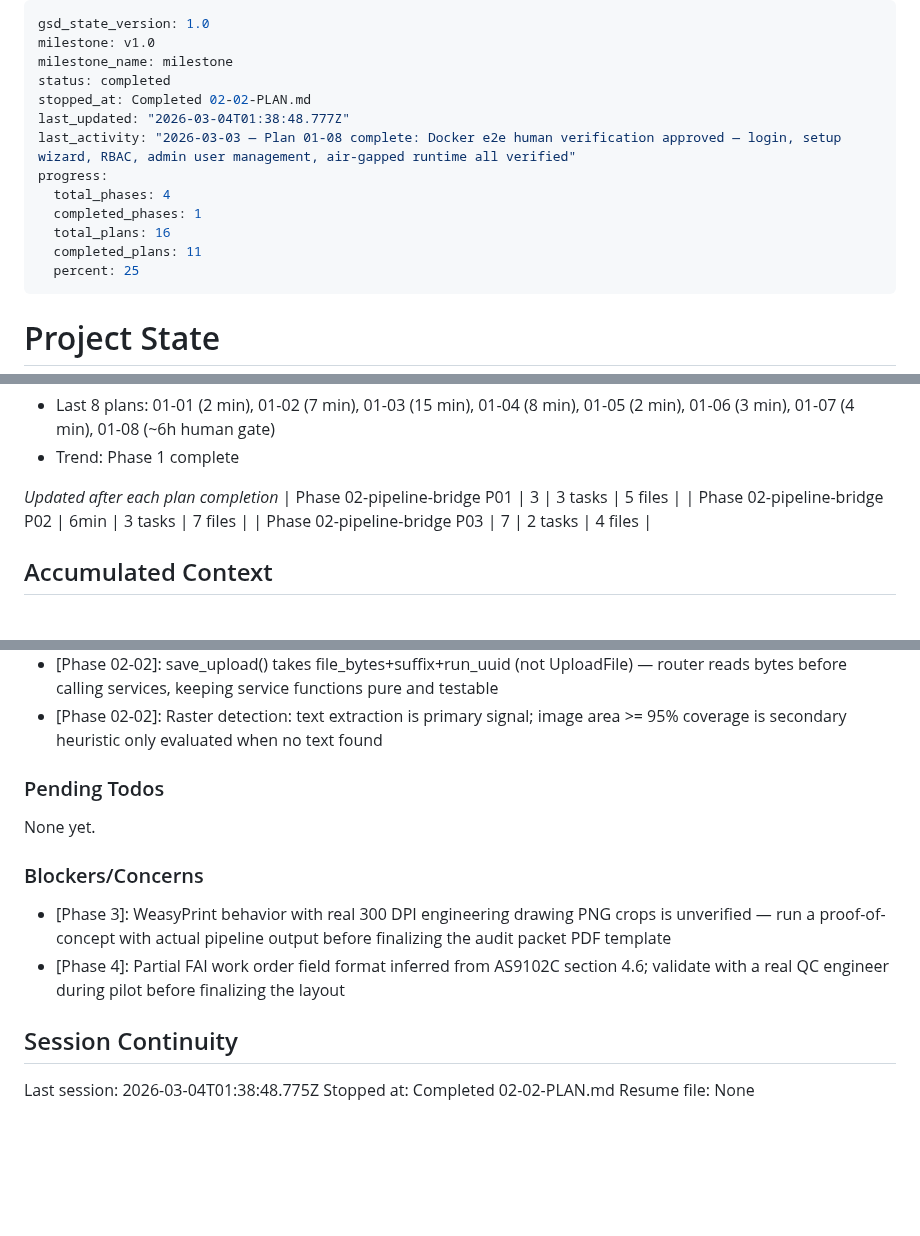
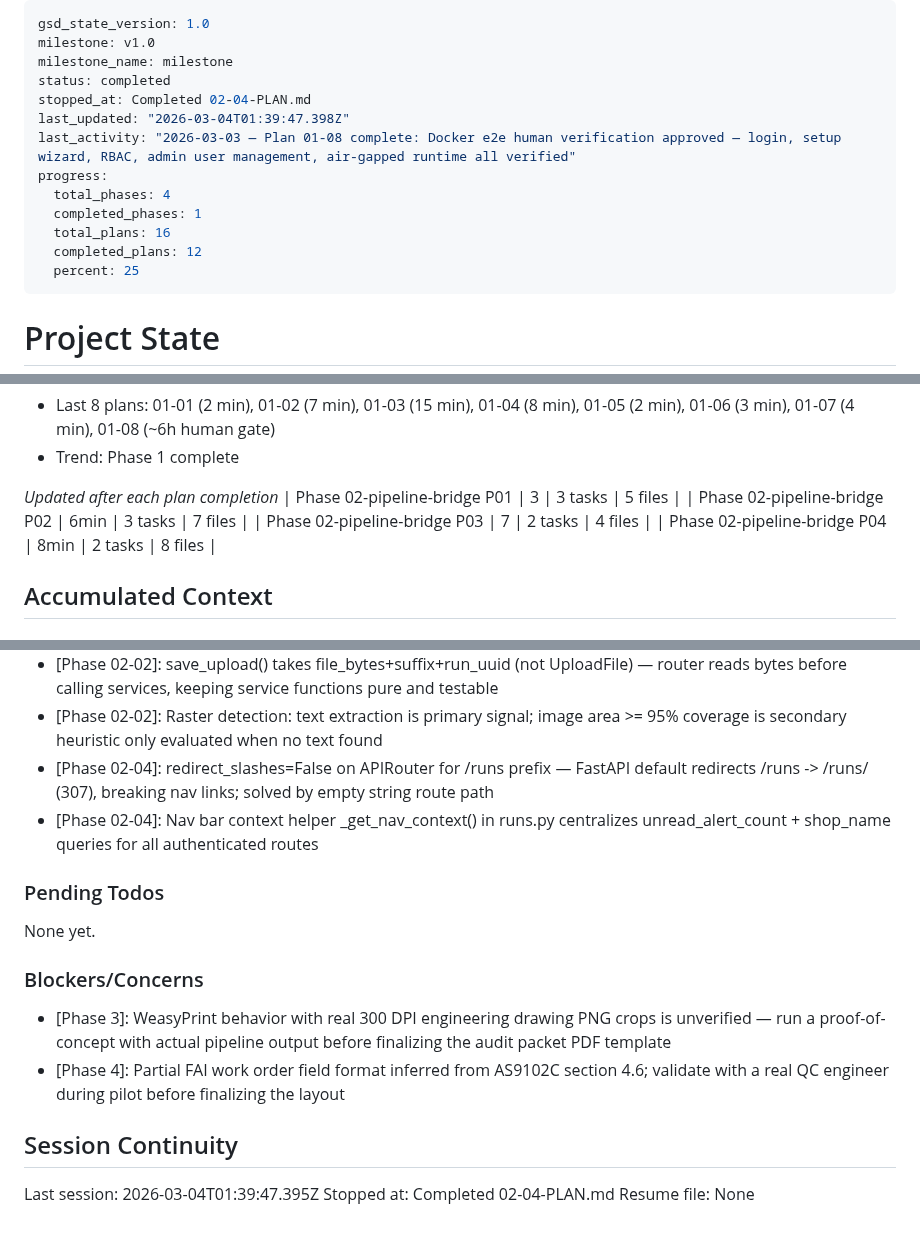
Before and after one commit to NukaW0rld/Revision-Reconciliation, a Markdown page: .planning/STATE.md, 3 parts joined by grey strips. Drawn GitHub-style; blank space fills up the shorter version.

Commit message:
docs(02-04): complete nav bar and dashboard plan
- 02-04-SUMMARY.md: persistent navbar, dashboard run cards, GET /runs, runs/list.html
- STATE.md: progress updated to 75%, decisions recorded, session updated
- ROADMAP.md: Phase 02 progress updated (4/8 summaries complete)

```diff
--- a/.planning/STATE.md
+++ b/.planning/STATE.md
@@ -3,14 +3,14 @@ gsd_state_version: 1.0
 milestone: v1.0
 milestone_name: milestone
 status: completed
-stopped_at: Completed 02-02-PLAN.md
-last_updated: "2026-03-04T01:38:48.777Z"
+stopped_at: Completed 02-04-PLAN.md
+last_updated: "2026-03-04T01:39:47.398Z"
 last_activity: "2026-03-03 — Plan 01-08 complete: Docker e2e human verification approved — login, setup wizard, RBAC, admin user management, air-gapped runtime all verified"
 progress:
   total_phases: 4
   completed_phases: 1
   total_plans: 16
-  completed_plans: 11
+  completed_plans: 12
   percent: 25
 ---
 
@@ -53,6 +53,7 @@ Progress: [██████████░░░░░░░░░░] 25%
 | Phase 02-pipeline-bridge P01 | 3 | 3 tasks | 5 files |
 | Phase 02-pipeline-bridge P02 | 6min | 3 tasks | 7 files |
 | Phase 02-pipeline-bridge P03 | 7 | 2 tasks | 4 files |
+| Phase 02-pipeline-bridge P04 | 8min | 2 tasks | 8 files |
 
 ## Accumulated Context
 
@@ -97,6 +98,8 @@ Recent decisions affecting current work:
 - [Phase 02-02]: UPLOADS_DIR local fallback: falls back to project-root uploads/ when /app/data does not exist — same pattern as HUEY_DB from Plan 01
 - [Phase 02-02]: save_upload() takes file_bytes+suffix+run_uuid (not UploadFile) — router reads bytes before calling services, keeping service functions pure and testable
 - [Phase 02-02]: Raster detection: text extraction is primary signal; image area >= 95% coverage is secondary heuristic only evaluated when no text found
+- [Phase 02-04]: redirect_slashes=False on APIRouter for /runs prefix — FastAPI default redirects /runs -> /runs/ (307), breaking nav links; solved by empty string route path
+- [Phase 02-04]: Nav bar context helper _get_nav_context() in runs.py centralizes unread_alert_count + shop_name queries for all authenticated routes
 
 ### Pending Todos
 
@@ -109,6 +112,6 @@ None yet.
 
 ## Session Continuity
 
-Last session: 2026-03-04T01:38:48.775Z
-Stopped at: Completed 02-02-PLAN.md
+Last session: 2026-03-04T01:39:47.395Z
+Stopped at: Completed 02-04-PLAN.md
 Resume file: None
```
Also changed, not shown: 1 other file.
